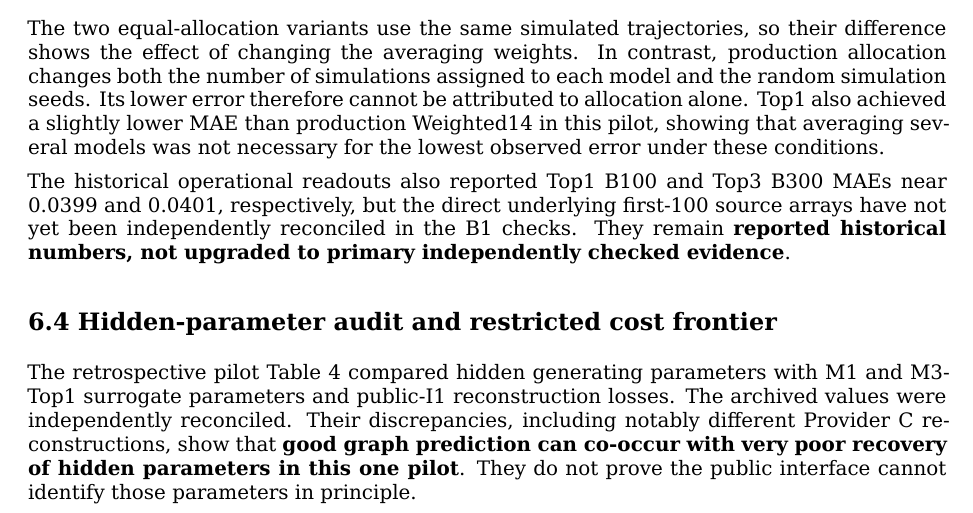
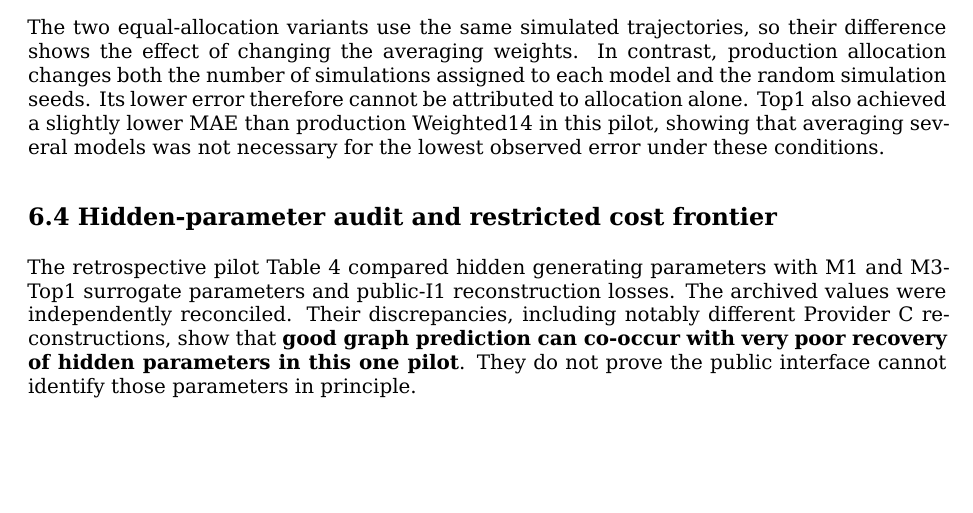
Before and after one commit to ildefons/praise-cao-sim, a LaTeX document (first_science/b1/report/overleaf/main.tex): part of page 16 of 31, cut so that both start at the same text, the shorter picture padded with empty space. Compiled offline with XeLaTeX.

Commit message:
Keep Section 6.3 focused on Table 2 supported comparisons

```diff
--- a/first_science/b1/report/overleaf/main.tex
+++ b/first_science/b1/report/overleaf/main.tex
@@ -500,8 +500,6 @@ Weighted14 production-allocation B1400 & 0.03037 & 0.03578 & +0.02824 \\
 \endgroup
 
 The two equal-allocation variants use the same simulated trajectories, so their difference shows the effect of changing the averaging weights. In contrast, production allocation changes both the number of simulations assigned to each model and the random simulation seeds. Its lower error therefore cannot be attributed to allocation alone. Top1 also achieved a slightly lower MAE than production Weighted14 in this pilot, showing that averaging several models was not necessary for the lowest observed error under these conditions.
-
-The historical operational readouts also reported Top1 B100 and Top3 B300 MAEs near 0.0399 and 0.0401, respectively, but the direct underlying first-100 source arrays have not yet been independently reconciled in the B1 checks. They remain \textbf{reported historical numbers, not upgraded to primary independently checked evidence}.
 
 \subsection*{6.4 Hidden-parameter audit and restricted cost frontier}
 
```
